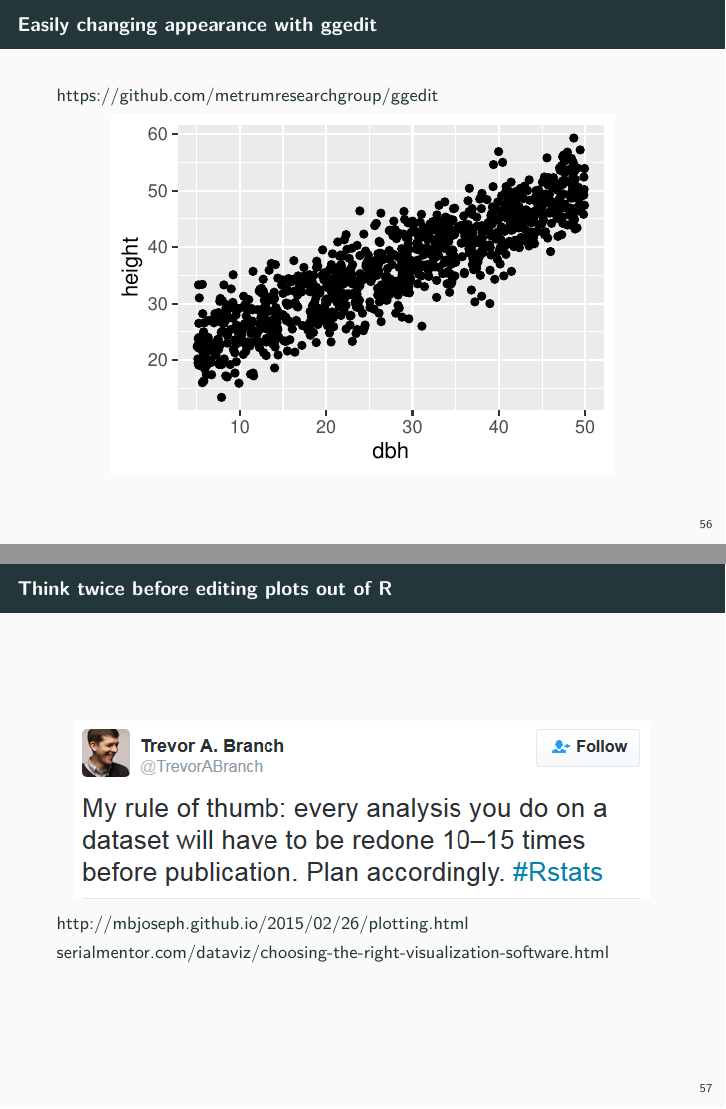
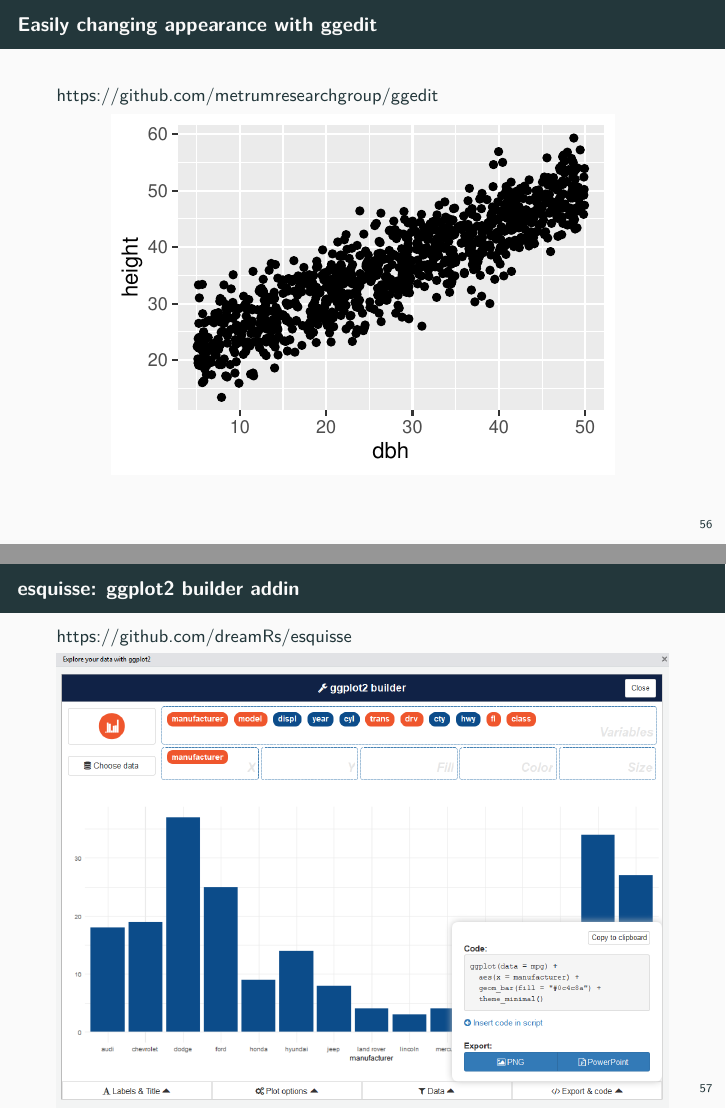
Before and after one commit to Pakillo/ggplot-intro, an R Markdown document (ggplot_intro.Rmd): pages 59 and 60 of 86 before the commit and pages 59 and 60 of 87 after it, joined at a grey line. Rendered offline with R 4.5, knitr and Pandoc, then LaTeX, with nearby package versions; some code elsewhere in the file could not run offline.

Commit message:
add slide on esquisse addin. Close #6
Former-commit-id: b5c0a88e0d70c977a7c2901eaf40a29e848f1e24

````diff
--- a/ggplot_intro.Rmd
+++ b/ggplot_intro.Rmd
@@ -702,6 +702,14 @@ myplot
 ```
 
 
+## esquisse: ggplot2 builder addin
+
+https://github.com/dreamRs/esquisse
+
+[![](images/esquisse_code.png)](https://raw.githubusercontent.com/dreamRs/esquisse/master/man/figures/esquisse.gif)
+
+
+
 
 ## Think twice before editing plots out of R
 
````
Also changed, not shown: images/esquisse_code.png (added), 1 other file.
